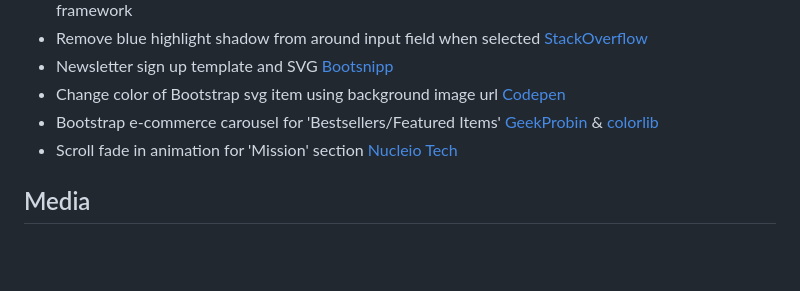
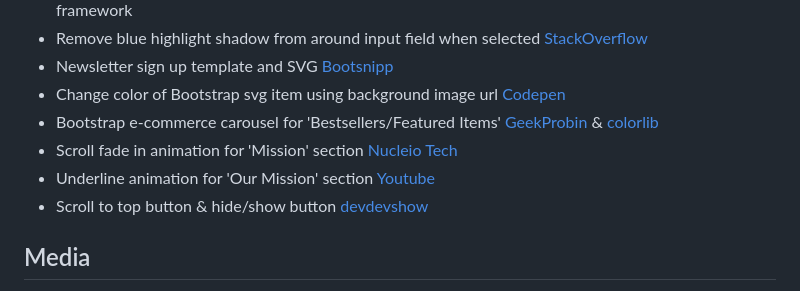
Before and after one commit to amylour/everneed, a Markdown page: README.md, the part around the change. GitHub-like rendering; blank space fills up the shorter version.

Commit message:
add: credit for JS animations

```diff
--- a/README.md
+++ b/README.md
@@ -221,6 +221,8 @@ The following blogs/tutorials complemented my learning for this project, alongsi
 - Change color of Bootstrap svg item using background image url [Codepen](https://codepen.io/noahblon/post/coloring-svgs-in-css-background-images)
 - Bootstrap e-commerce carousel for 'Bestsellers/Featured Items' [GeekProbin](https://www.youtube.com/watch?v=8g9Glz5VlZo) & [colorlib](https://colorlib.com/wp/template/carousel-02/)
 - Scroll fade in animation for 'Mission' section [Nucleio Tech](http://tinyurl.com/5c6d5nhy)
+- Underline animation for 'Our Mission' section [Youtube](https://www.youtube.com/watch?v=wsDZm6PXeVw)
+- Scroll to top button & hide/show button [devdevshow](https://devdevshow.com/back-to-top-button-scroll-button-css/)
 
 ## Media
 
```
